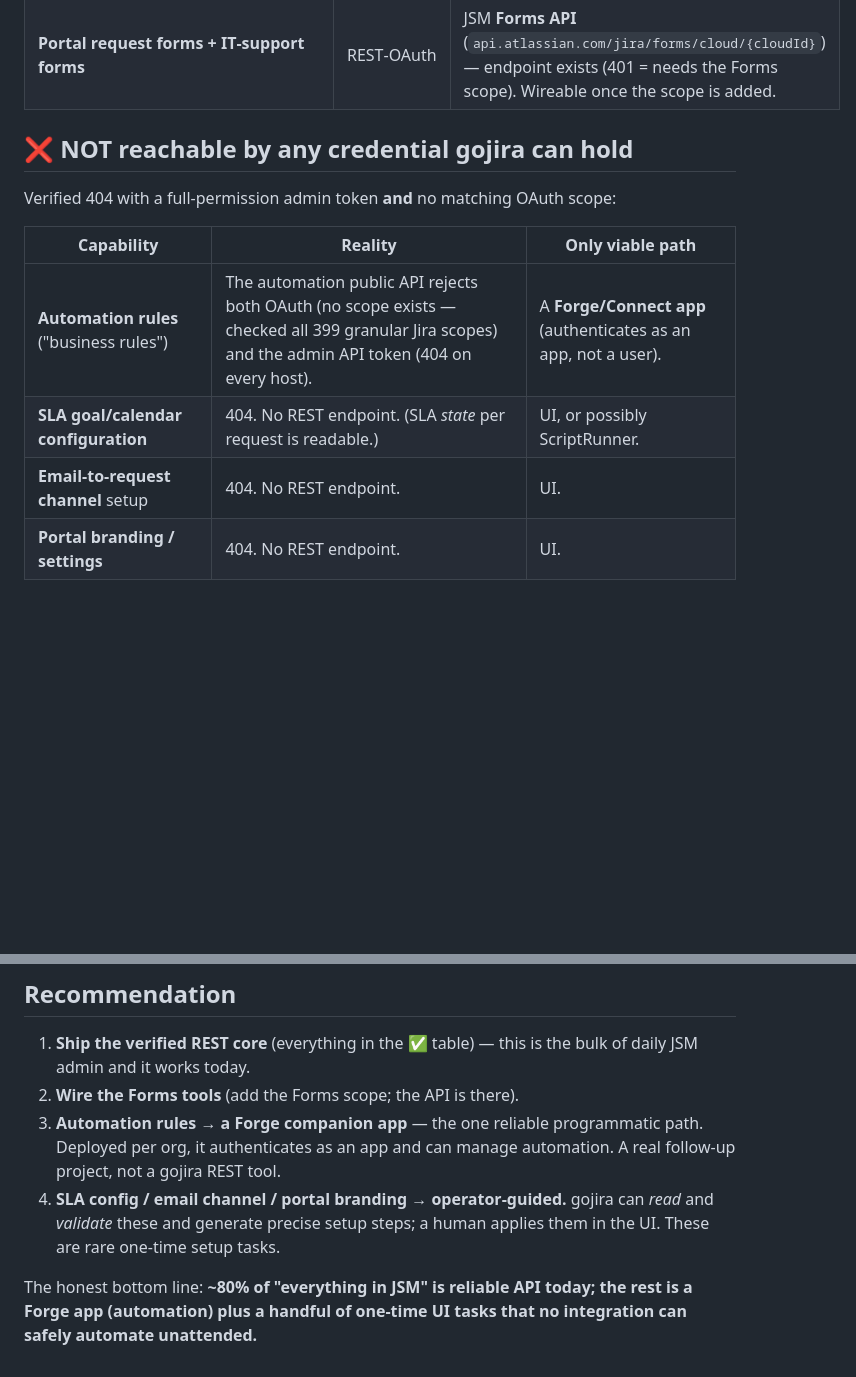
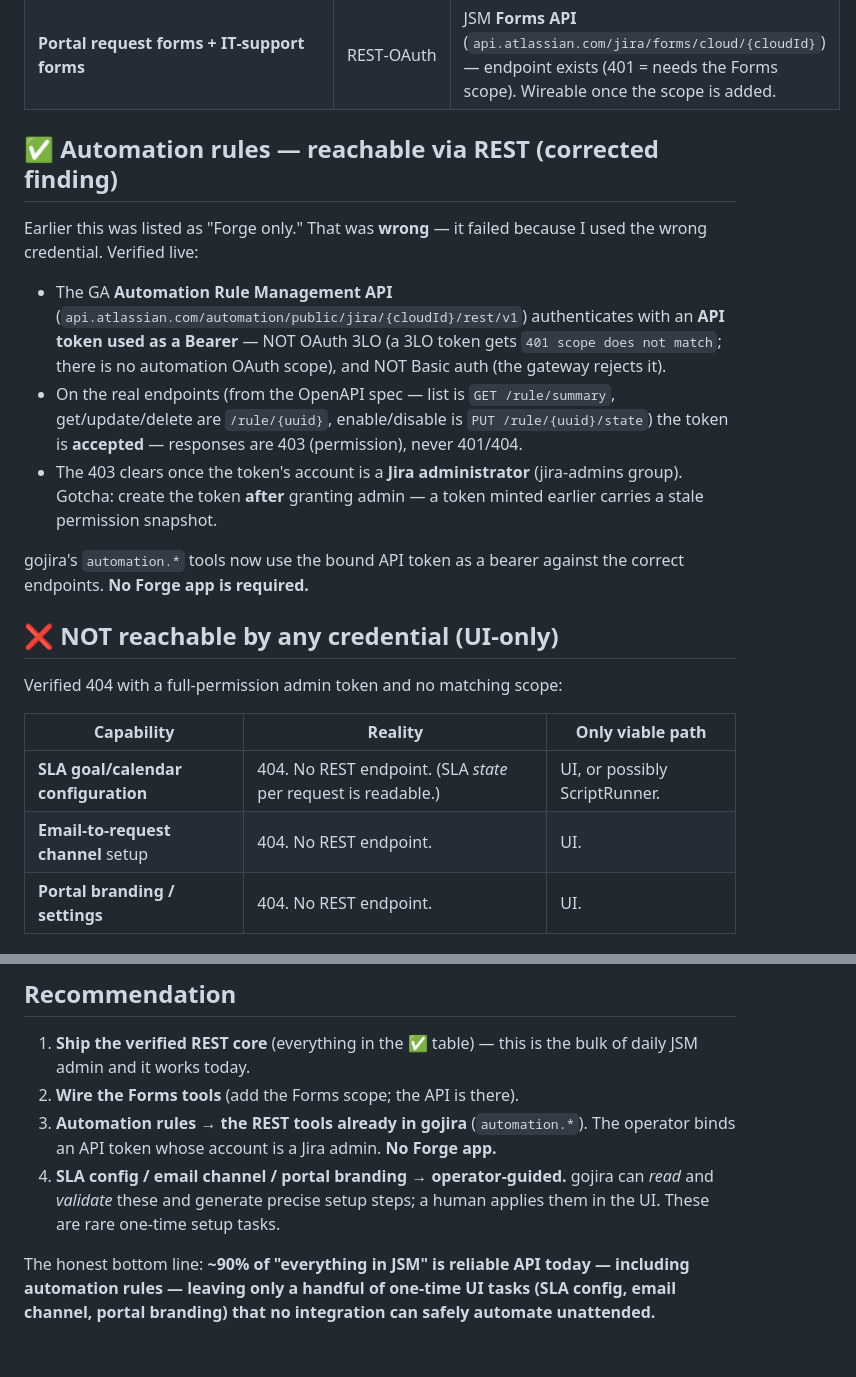
Before and after one commit to windoze95/gojira-mcp, a Markdown page: docs/architecture/jsm-capability-map.md, 2 parts joined by grey strips. GitHub-like rendering; blank space fills up the shorter version.

Commit message:
docs: automation moves from "Forge-only" to reachable REST in the capability map
Reflects the corrected finding — automation rules are managed via the GA
Automation REST API using an API token as a bearer + a Jira-admin account, so no
Forge companion is needed. Updates the ✅/❌ tables and the recommendation.

Co-Authored-By: Claude Opus 4.8 <noreply@anthropic.com>
Claude-Session: https://claude.ai/code/session_01UiP7CFSwD3R54jZBiWLQio

```diff
--- a/docs/architecture/jsm-capability-map.md
+++ b/docs/architecture/jsm-capability-map.md
@@ -26,15 +26,33 @@ Connect/Forge app credential · **UI** = no public API at any auth level.
 | Confluence spaces/pages | REST‑OAuth | needs granular `space`/`page` scopes |
 | **Portal request forms + IT‑support forms** | REST‑OAuth | JSM **Forms API** (`api.atlassian.com/jira/forms/cloud/{cloudId}`) — endpoint exists (401 = needs the Forms scope). Wireable once the scope is added. |
 
-## ❌ NOT reachable by any credential gojira can hold
+## ✅ Automation rules — reachable via REST (corrected finding)
 
-Verified 404 with a full‑permission admin token **and** no matching OAuth scope:
+Earlier this was listed as "Forge only." That was **wrong** — it failed because I
+used the wrong credential. Verified live:
+
+- The GA **Automation Rule Management API** (`api.atlassian.com/automation/public/jira/{cloudId}/rest/v1`)
+  authenticates with an **API token used as a Bearer** — NOT OAuth 3LO (a 3LO
+  token gets `401 scope does not match`; there is no automation OAuth scope), and
+  NOT Basic auth (the gateway rejects it).
+- On the real endpoints (from the OpenAPI spec — list is `GET /rule/summary`,
+  get/update/delete are `/rule/{uuid}`, enable/disable is `PUT /rule/{uuid}/state`)
+  the token is **accepted** — responses are 403 (permission), never 401/404.
+- The 403 clears once the token's account is a **Jira administrator**
+  (jira-admins group). Gotcha: create the token **after** granting admin — a
+  token minted earlier carries a stale permission snapshot.
+
+gojira's `automation.*` tools now use the bound API token as a bearer against the
+correct endpoints. **No Forge app is required.**
+
+## ❌ NOT reachable by any credential (UI-only)
+
+Verified 404 with a full-permission admin token and no matching scope:
 
 | Capability | Reality | Only viable path |
 |---|---|---|
-| **Automation rules** ("business rules") | The automation public API rejects both OAuth (no scope exists — checked all 399 granular Jira scopes) and the admin API token (404 on every host). | A **Forge/Connect app** (authenticates as an app, not a user). |
 | **SLA goal/calendar configuration** | 404. No REST endpoint. (SLA *state* per request is readable.) | UI, or possibly ScriptRunner. |
-| **Email‑to‑request channel** setup | 404. No REST endpoint. | UI. |
+| **Email-to-request channel** setup | 404. No REST endpoint. | UI. |
 | **Portal branding / settings** | 404. No REST endpoint. | UI. |
 
 ## Why UI automation isn't a clean fix
@@ -50,13 +68,13 @@ genuinely **operator‑in‑the‑loop** tasks, not autonomous ones.
 1. **Ship the verified REST core** (everything in the ✅ table) — this is the bulk
    of daily JSM admin and it works today.
 2. **Wire the Forms tools** (add the Forms scope; the API is there).
-3. **Automation rules → a Forge companion app** — the one reliable programmatic
-   path. Deployed per org, it authenticates as an app and can manage automation.
-   A real follow‑up project, not a gojira REST tool.
+3. **Automation rules → the REST tools already in gojira** (`automation.*`). The
+   operator binds an API token whose account is a Jira admin. **No Forge app.**
 4. **SLA config / email channel / portal branding → operator‑guided.** gojira can
    *read* and *validate* these and generate precise setup steps; a human applies
    them in the UI. These are rare one‑time setup tasks.
 
-The honest bottom line: **~80% of "everything in JSM" is reliable API today; the
-rest is a Forge app (automation) plus a handful of one‑time UI tasks that no
-integration can safely automate unattended.**
+The honest bottom line: **~90% of "everything in JSM" is reliable API today —
+including automation rules — leaving only a handful of one‑time UI tasks (SLA
+config, email channel, portal branding) that no integration can safely automate
+unattended.**
```
